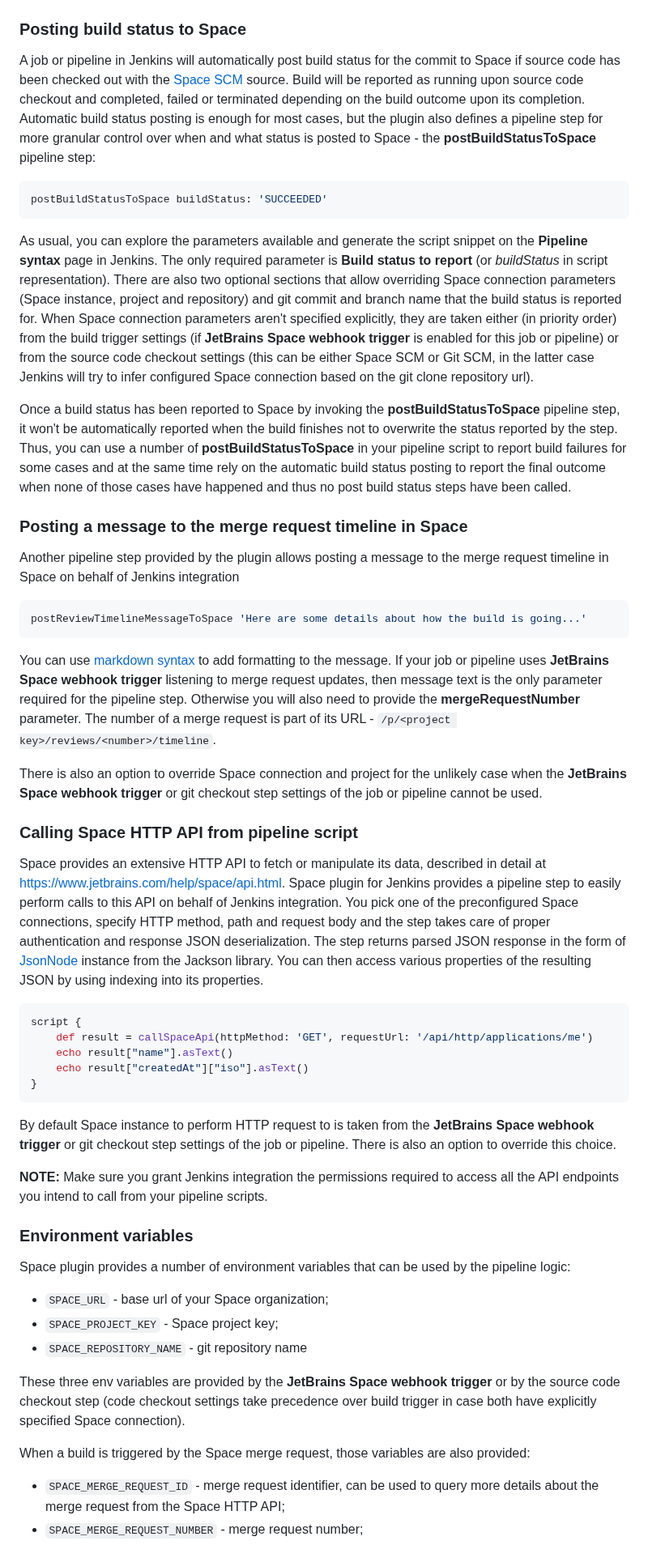
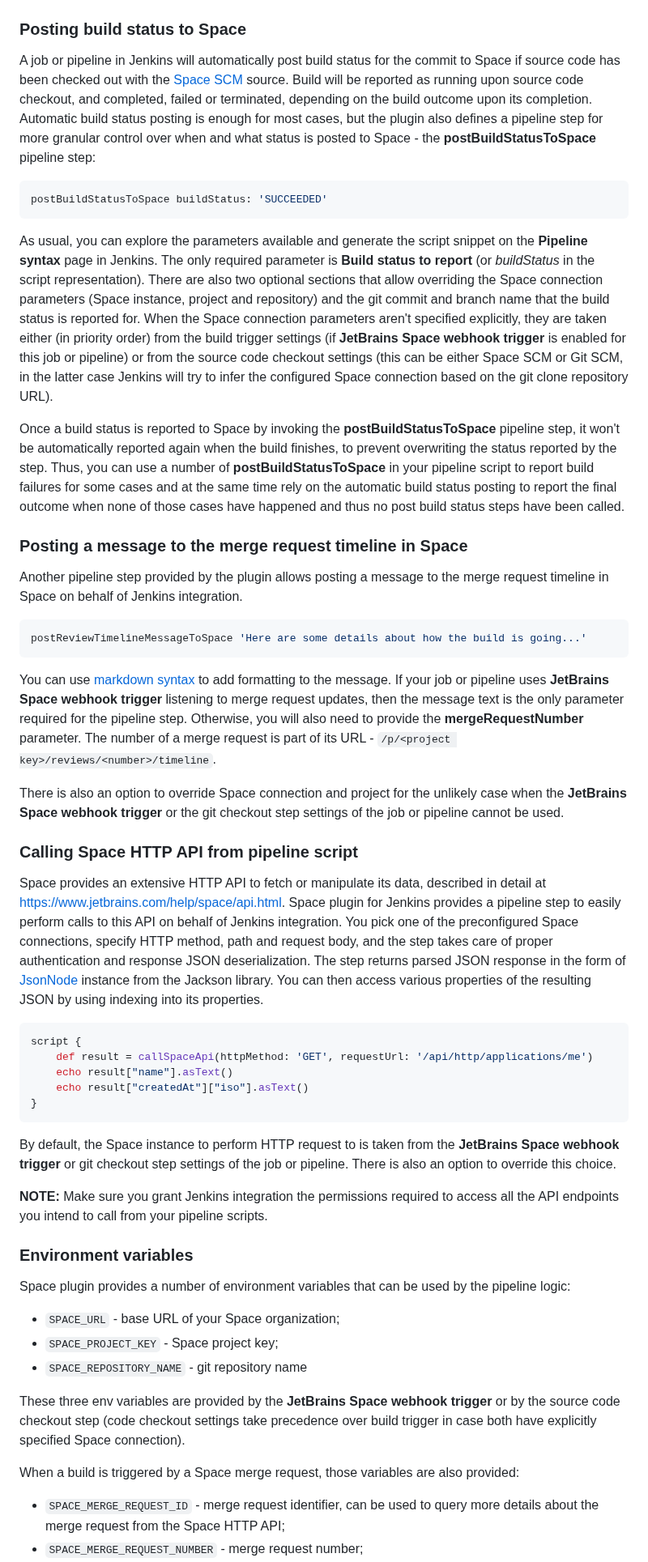
Before and after one commit to jenkinsci/jetbrains-space-plugin, a Markdown page: README.md, the part around one of its changes. Shown at 81% size. GitHub-like rendering.

````diff
--- a/README.md
+++ b/README.md
@@ -169,7 +169,7 @@ checkout scmGit(browser: jbSpace('http://my.jetbrains.space/p/prj/repositories/m
 ### Posting build status to Space
 
 A job or pipeline in Jenkins will automatically post build status for the commit to Space if source code has been checked out with the [Space SCM](#checking-out-source-code-from-space) source.
-Build will be reported as running upon source code checkout and completed, failed or terminated depending on the build outcome upon its completion.
+Build will be reported as running upon source code checkout, and completed, failed or terminated, depending on the build outcome upon its completion.
 Automatic build status posting is enough for most cases, but the plugin also defines a pipeline step for more granular control
 over when and what status is posted to Space - the **postBuildStatusToSpace** pipeline step:
 
@@ -178,35 +178,35 @@ postBuildStatusToSpace buildStatus: 'SUCCEEDED'
 ```
 
 As usual, you can explore the parameters available and generate the script snippet on the **Pipeline syntax** page in Jenkins.
-The only required parameter is **Build status to report** (or *buildStatus* in script representation).
-There are also two optional sections that allow overriding Space connection parameters (Space instance, project and repository) and git commit and branch name that the build status is reported for.
-When Space connection parameters aren't specified explicitly, they are taken either (in priority order) from the build trigger settings (if **JetBrains Space webhook trigger** is enabled for this job or pipeline)
-or from the source code checkout settings (this can be either Space SCM or Git SCM, in the latter case Jenkins will try to infer configured Space connection based on the git clone repository url).
+The only required parameter is **Build status to report** (or *buildStatus* in the script representation).
+There are also two optional sections that allow overriding the Space connection parameters (Space instance, project and repository) and the git commit and branch name that the build status is reported for.
+When the Space connection parameters aren't specified explicitly, they are taken either (in priority order) from the build trigger settings (if **JetBrains Space webhook trigger** is enabled for this job or pipeline)
+or from the source code checkout settings (this can be either Space SCM or Git SCM, in the latter case Jenkins will try to infer the configured Space connection based on the git clone repository URL).
 
-Once a build status has been reported to Space by invoking the **postBuildStatusToSpace** pipeline step, it won't be automatically reported
-when the build finishes not to overwrite the status reported by the step. Thus, you can use a number of **postBuildStatusToSpace** in your pipeline script
+Once a build status is reported to Space by invoking the **postBuildStatusToSpace** pipeline step, it won't be automatically reported again
+when the build finishes, to prevent overwriting the status reported by the step. Thus, you can use a number of **postBuildStatusToSpace** in your pipeline script
 to report build failures for some cases and at the same time rely on the automatic build status posting to report the final outcome
 when none of those cases have happened and thus no post build status steps have been called.
 
 ### Posting a message to the merge request timeline in Space
 
-Another pipeline step provided by the plugin allows posting a message to the merge request timeline in Space on behalf of Jenkins integration
+Another pipeline step provided by the plugin allows posting a message to the merge request timeline in Space on behalf of Jenkins integration.
 
 ```groovy
 postReviewTimelineMessageToSpace 'Here are some details about how the build is going...'
 ```
 
 You can use [markdown syntax](https://www.jetbrains.com/help/space/markdown-syntax.html) to add formatting to the message.
-If your job or pipeline uses **JetBrains Space webhook trigger** listening to merge request updates, then message text is the only parameter required for the pipeline step.
-Otherwise you will also need to provide the **mergeRequestNumber** parameter. The number of a merge request is part of its URL - `/p/<project key>/reviews/<number>/timeline`.
+If your job or pipeline uses **JetBrains Space webhook trigger** listening to merge request updates, then the message text is the only parameter required for the pipeline step.
+Otherwise, you will also need to provide the **mergeRequestNumber** parameter. The number of a merge request is part of its URL - `/p/<project key>/reviews/<number>/timeline`.
 
-There is also an option to override Space connection and project for the unlikely case when the **JetBrains Space webhook trigger** or git checkout step settings of the job or pipeline cannot be used.
+There is also an option to override Space connection and project for the unlikely case when the **JetBrains Space webhook trigger** or the git checkout step settings of the job or pipeline cannot be used.
 
 ### Calling Space HTTP API from pipeline script
 
 Space provides an extensive HTTP API to fetch or manipulate its data, described in detail at https://www.jetbrains.com/help/space/api.html.
 Space plugin for Jenkins provides a pipeline step to easily perform calls to this API on behalf of Jenkins integration.
-You pick one of the preconfigured Space connections, specify HTTP method, path and request body and the step takes care of proper authentication
+You pick one of the preconfigured Space connections, specify HTTP method, path and request body, and the step takes care of proper authentication
 and response JSON deserialization. The step returns parsed JSON response in the form of [JsonNode](https://fasterxml.github.io/jackson-databind/javadoc/2.8/com/fasterxml/jackson/databind/JsonNode.html) instance from the Jackson library.
 You can then access various properties of the resulting JSON by using indexing into its properties.
 
@@ -218,7 +218,7 @@ script {
 }
 ```
 
-By default Space instance to perform HTTP request to is taken from the **JetBrains Space webhook trigger** or git checkout step settings of the job or pipeline.
+By default, the Space instance to perform HTTP request to is taken from the **JetBrains Space webhook trigger** or git checkout step settings of the job or pipeline.
 There is also an option to override this choice.
 
 **NOTE:** Make sure you grant Jenkins integration the permissions required to access all the API endpoints you intend to call from your pipeline scripts.
@@ -226,13 +226,13 @@ There is also an option to override this choice.
 ### Environment variables
 
 Space plugin provides a number of environment variables that can be used by the pipeline logic:
-* `SPACE_URL` - base url of your Space organization;
+* `SPACE_URL` - base URL of your Space organization;
 * `SPACE_PROJECT_KEY` - Space project key;
 * `SPACE_REPOSITORY_NAME` - git repository name
 
 These three env variables are provided by the **JetBrains Space webhook trigger** or by the source code checkout step (code checkout settings take precedence over build trigger in case both have explicitly specified Space connection).
 
-When a build is triggered by the Space merge request, those variables are also provided:
+When a build is triggered by a Space merge request, those variables are also provided:
 * `SPACE_MERGE_REQUEST_ID` - merge request identifier, can be used to query more details about the merge request from the Space HTTP API;
 * `SPACE_MERGE_REQUEST_NUMBER` - merge request number;
 * `SPACE_MERGE_REQUEST_SOURCE_BRANCH` - name of the merge request source branch;
````
Also changed, not shown: other parts of README.md (+48 -48 lines).
